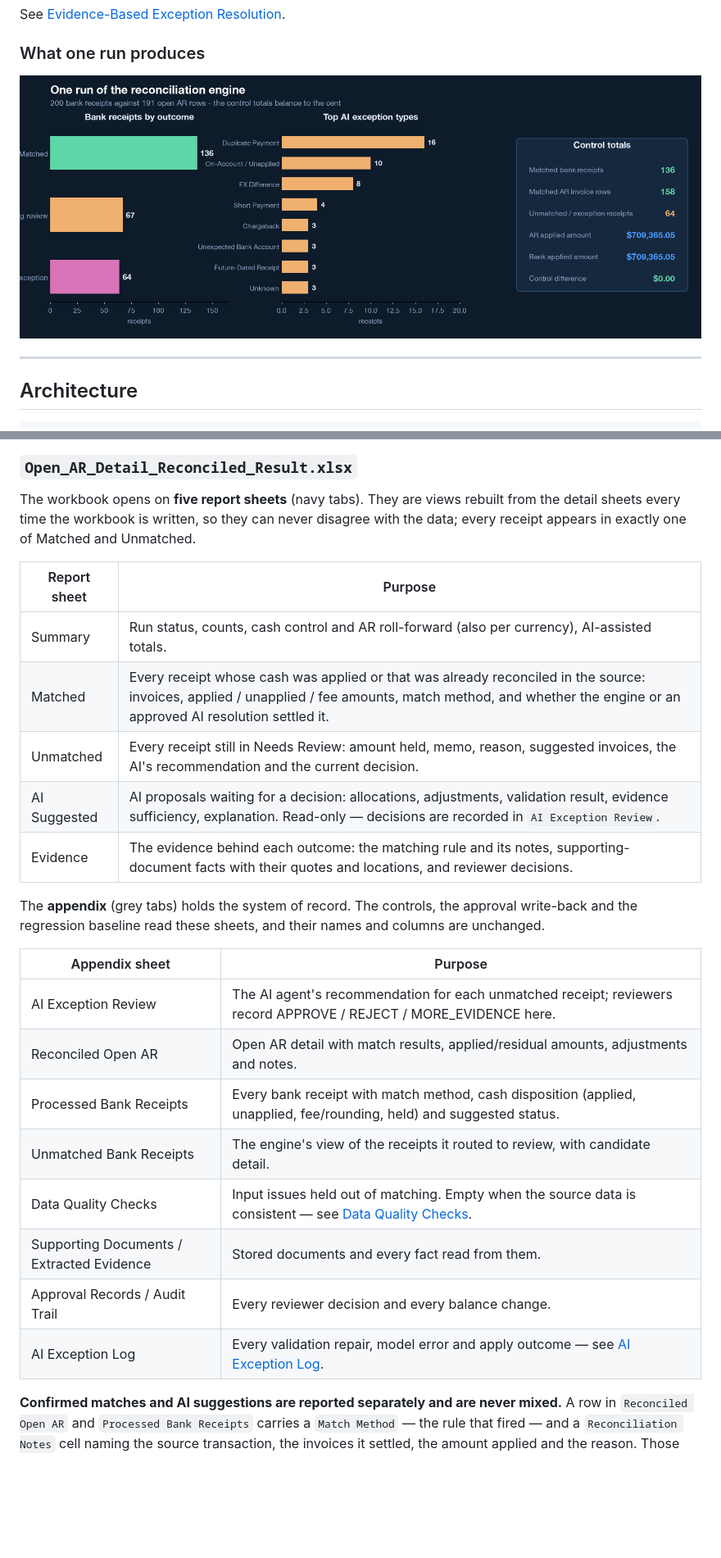
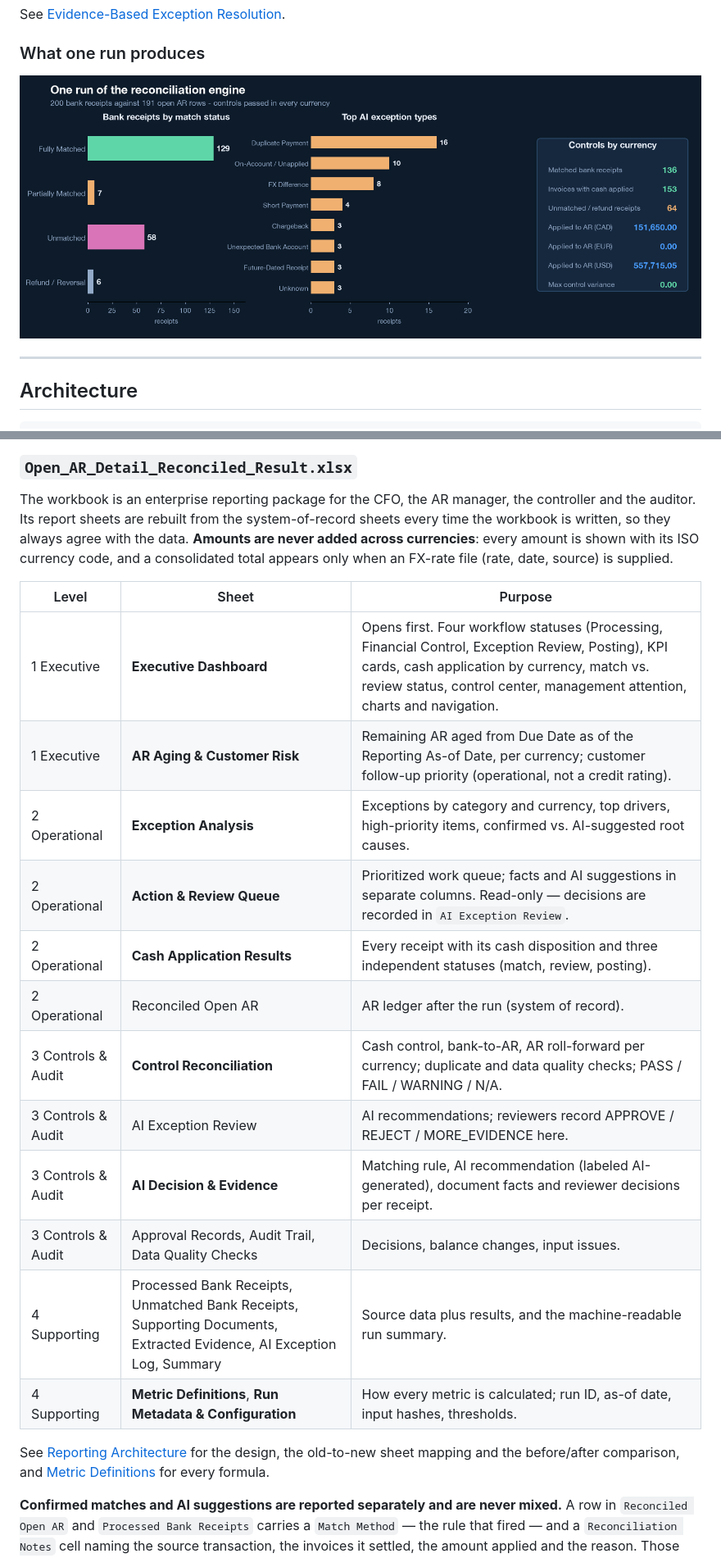
Before and after one commit to COCO-WaterBird/AR_Reconciliation_agent, a Markdown page: README.md, 2 parts joined by grey strips. Shown at 82% size. Rendered like a GitHub page; pictures changed too: docs/images/results.png; blank space fills up the shorter version.

```diff
--- a/README.md
+++ b/README.md
@@ -756,33 +758,31 @@ files.
 
 ### `Open_AR_Detail_Reconciled_Result.xlsx`
 
-The workbook opens on **five report sheets** (navy tabs). They are views
-rebuilt from the detail sheets every time the workbook is written, so they
-can never disagree with the data; every receipt appears in exactly one of
-Matched and Unmatched.
+The workbook is an enterprise reporting package for the CFO, the AR manager,
+the controller and the auditor. Its report sheets are rebuilt from the
+system-of-record sheets every time the workbook is written, so they always
+agree with the data. **Amounts are never added across currencies**: every
+amount is shown with its ISO currency code, and a consolidated total appears
+only when an FX-rate file (rate, date, source) is supplied.
 
-| Report sheet | Purpose |
-|---|---|
-| Summary | Run status, counts, cash control and AR roll-forward (also per currency), AI-assisted totals. |
-| Matched | Every receipt whose cash was applied or that was already reconciled in the source: invoices, applied / unapplied / fee amounts, match method, and whether the engine or an approved AI resolution settled it. |
-| Unmatched | Every receipt still in Needs Review: amount held, memo, reason, suggested invoices, the AI's recommendation and the current decision. |
-| AI Suggested | AI proposals waiting for a decision: allocations, adjustments, validation result, evidence sufficiency, explanation. Read-only — decisions are recorded in `AI Exception Review`. |
-| Evidence | The evidence behind each outcome: the matching rule and its notes, supporting-document facts with their quotes and locations, and reviewer decisions. |
+| Level | Sheet | Purpose |
+|---|---|---|
+| 1 Executive | **Executive Dashboard** | Opens first. Four workflow statuses (Processing, Financial Control, Exception Review, Posting), KPI cards, cash application by currency, match vs. review status, control center, management attention, charts and navigation. |
+| 1 Executive | **AR Aging & Customer Risk** | Remaining AR aged from Due Date as of the Reporting As-of Date, per currency; customer follow-up priority (operational, not a credit rating). |
+| 2 Operational | **Exception Analysis** | Exceptions by category and currency, top drivers, high-priority items, confirmed vs. AI-suggested root causes. |
+| 2 Operational | **Action & Review Queue** | Prioritized work queue; facts and AI suggestions in separate columns. Read-only — decisions are recorded in `AI Exception Review`. |
+| 2 Operational | **Cash Application Results** | Every receipt with its cash disposition and three independent statuses (match, review, posting). |
+| 2 Operational | Reconciled Open AR | AR ledger after the run (system of record). |
+| 3 Controls & Audit | **Control Reconciliation** | Cash control, bank-to-AR, AR roll-forward per currency; duplicate and data quality checks; PASS / FAIL / WARNING / N/A. |
+| 3 Controls & Audit | AI Exception Review | AI recommendations; reviewers record APPROVE / REJECT / MORE_EVIDENCE here. |
+| 3 Controls & Audit | **AI Decision & Evidence** | Matching rule, AI recommendation (labeled AI-generated), document facts and reviewer decisions per receipt. |
+| 3 Controls & Audit | Approval Records, Audit Trail, Data Quality Checks | Decisions, balance changes, input issues. |
+| 4 Supporting | Processed Bank Receipts, Unmatched Bank Receipts, Supporting Documents, Extracted Evidence, AI Exception Log, Summary | Source data plus results, and the machine-readable run summary. |
+| 4 Supporting | **Metric Definitions**, **Run Metadata & Configuration** | How every metric is calculated; run ID, as-of date, input hashes, thresholds. |
 
-The **appendix** (grey tabs) holds the system of record. The controls, the
-approval write-back and the regression baseline read these sheets, and their
-names and columns are unchanged.
-
-| Appendix sheet | Purpose |
-|---|---|
-| AI Exception Review | The AI agent's recommendation for each unmatched receipt; reviewers record APPROVE / REJECT / MORE_EVIDENCE here. |
-| Reconciled Open AR | Open AR detail with match results, applied/residual amounts, adjustments and notes. |
-| Processed Bank Receipts | Every bank receipt with match method, cash disposition (applied, unapplied, fee/rounding, held) and suggested status. |
-| Unmatched Bank Receipts | The engine's view of the receipts it routed to review, with candidate detail. |
-| Data Quality Checks | Input issues held out of matching. Empty when the source data is consistent — see [Data Quality Checks](#data-quality-checks). |
-| Supporting Documents / Extracted Evidence | Stored documents and every fact read from them. |
-| Approval Records / Audit Trail | Every reviewer decision and every balance change. |
-| AI Exception Log | Every validation repair, model error and apply outcome — see [AI Exception Log](#ai-exception-log). |
+See [Reporting Architecture](docs/reporting_architecture.md) for the design,
+the old-to-new sheet mapping and the before/after comparison, and
+[Metric Definitions](docs/metric_definitions.md) for every formula.
 
 **Confirmed matches and AI suggestions are reported separately and are never
 mixed.** A row in `Reconciled Open AR` and `Processed Bank Receipts` carries a
```
Also changed, not shown: other parts of README.md (+5 -1 lines), docs/data_dictionary.md (+10 -10 lines), docs/metric_definitions.md (added, +175 -0 lines), docs/reporting_architecture.md (added, +148 -0 lines), 4 other files.
